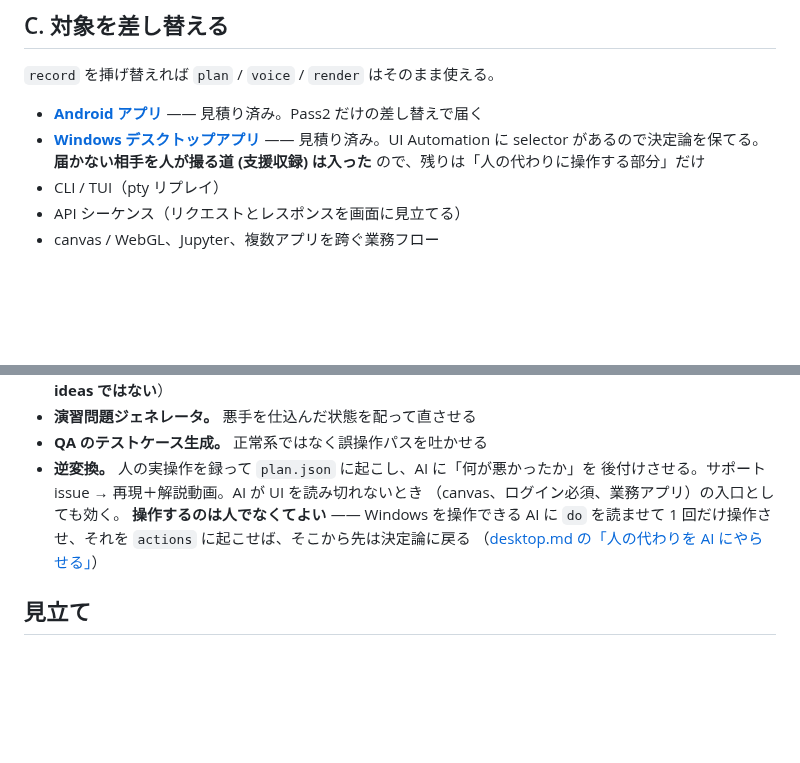
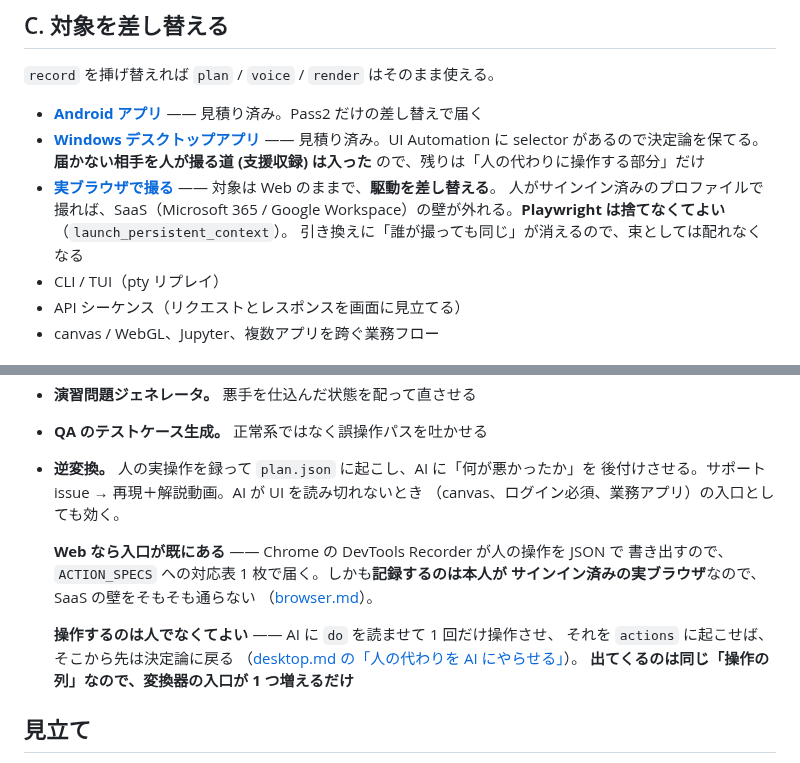
Before and after one commit to lancard-aikawa/GhostMoviePlay, a Markdown page: docs/ideas/README.md, 2 parts joined by grey strips. Rendered like a GitHub page; blank space fills up the shorter version.

```diff
--- a/docs/ideas/README.md
+++ b/docs/ideas/README.md
@@ -67,6 +67,10 @@ README の[未実装](../../README.md#未実装)が「この延長線上にあ
 - **[Windows デスクトップアプリ](desktop.md)** —— 見積り済み。UI Automation に
   selector があるので決定論を保てる。**届かない相手を人が撮る道 (支援収録) は入った**
   ので、残りは「人の代わりに操作する部分」だけ
+- **[実ブラウザで撮る](browser.md)** —— 対象は Web のままで、**駆動を差し替える**。
+  人がサインイン済みのプロファイルで撮れば、SaaS（Microsoft 365 / Google
+  Workspace）の壁が外れる。**Playwright は捨てなくてよい**（`launch_persistent_context`）。
+  引き換えに「誰が撮っても同じ」が消えるので、束としては配れなくなる
 - CLI / TUI（pty リプレイ）
 - API シーケンス（リクエストとレスポンスを画面に見立てる）
 - canvas / WebGL、Jupyter、複数アプリを跨ぐ業務フロー
@@ -84,9 +88,16 @@ README の[未実装](../../README.md#未実装)が「この延長線上にあ
 - **逆変換。** 人の実操作を録って `plan.json` に起こし、AI に「何が悪かったか」を
   後付けさせる。サポート issue → 再現＋解説動画。AI が UI を読み切れないとき
   （canvas、ログイン必須、業務アプリ）の入口としても効く。
-  **操作するのは人でなくてよい** —— Windows を操作できる AI に `do` を読ませて
-  1 回だけ操作させ、それを `actions` に起こせば、そこから先は決定論に戻る
-  （[desktop.md の「人の代わりを AI にやらせる」](desktop.md#人の代わりを-ai-にやらせる駆動の当て)）
+
+  **Web なら入口が既にある** —— Chrome の DevTools Recorder が人の操作を JSON で
+  書き出すので、`ACTION_SPECS` への対応表 1 枚で届く。しかも**記録するのは本人が
+  サインイン済みの実ブラウザ**なので、SaaS の壁をそもそも通らない
+  （[browser.md](browser.md#起こす--変換器を作るのがいちばん現実的)）。
+
+  **操作するのは人でなくてよい** —— AI に `do` を読ませて 1 回だけ操作させ、
+  それを `actions` に起こせば、そこから先は決定論に戻る
+  （[desktop.md の「人の代わりを AI にやらせる」](desktop.md#人の代わりを-ai-にやらせる駆動の当て)）。
+  **出てくるのは同じ「操作の列」なので、変換器の入口が 1 つ増えるだけ**
 
 ## 見立て
 
```
Also changed, not shown: docs/ideas/browser.md (added, +90 -0 lines), docs/training.md (+4 -0 lines).
